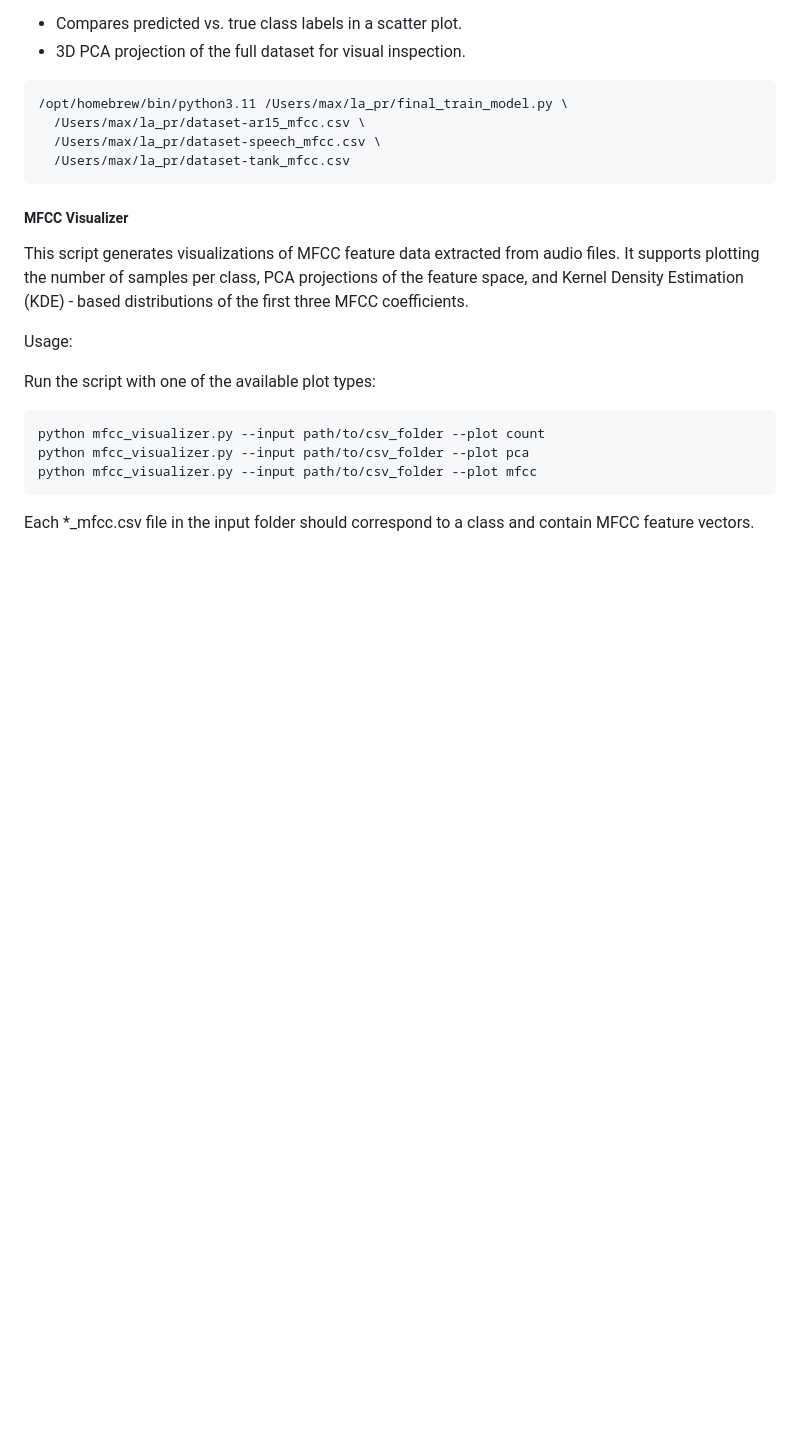
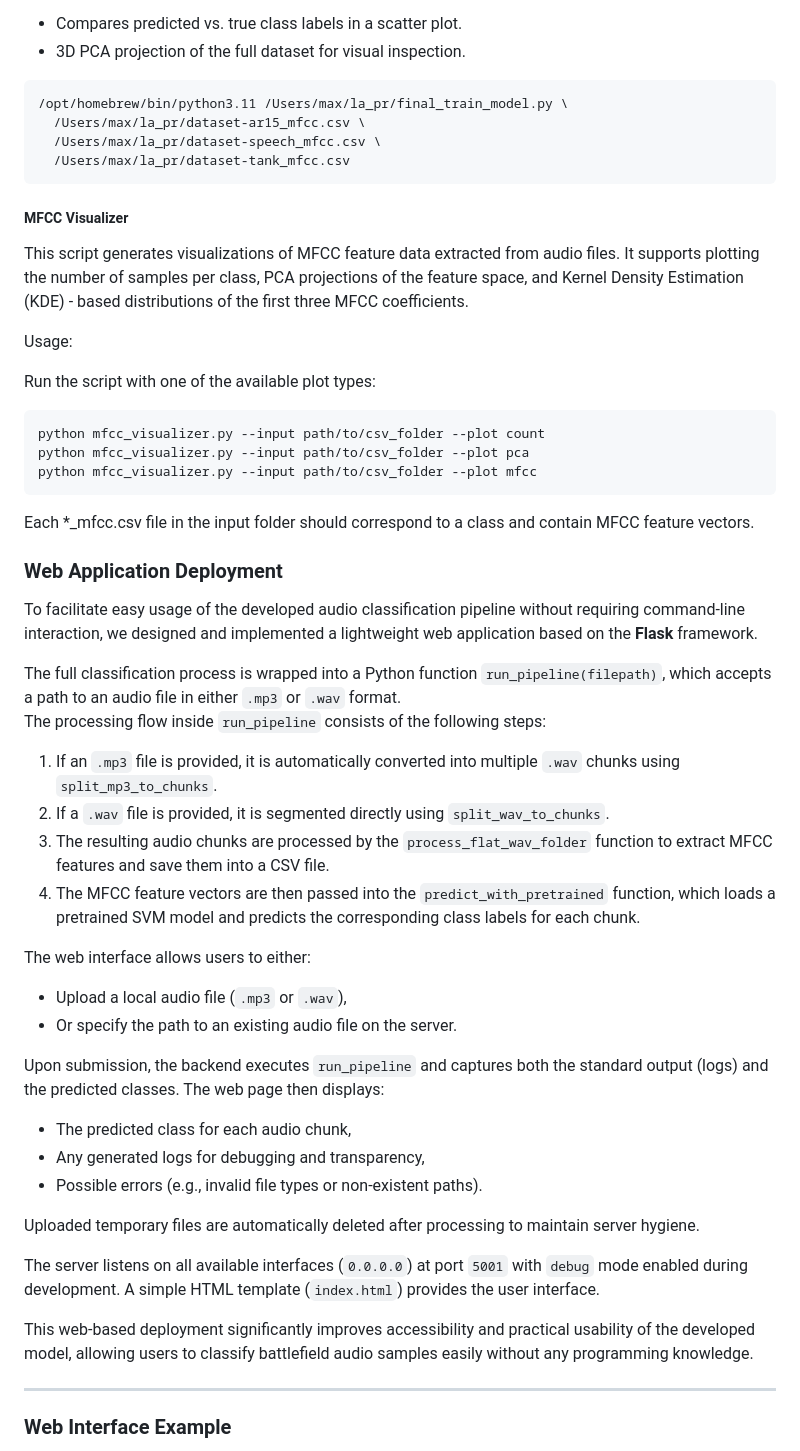
Before and after one commit to MaxDzioban/WarTargetsAudioClassification, a Markdown page: README.md, the part around the change printed below. Rendered like a GitHub page; blank space fills up the shorter version.

````diff
--- a/README.md
+++ b/README.md
@@ -137,3 +137,35 @@ python mfcc_visualizer.py --input path/to/csv_folder --plot mfcc
 ```
 
 Each *_mfcc.csv file in the input folder should correspond to a class and contain MFCC feature vectors.
+
+### Web Application Deployment
+
+To facilitate easy usage of the developed audio classification pipeline without requiring command-line interaction, we designed and implemented a lightweight web application based on the **Flask** framework.
+
+The full classification process is wrapped into a Python function `run_pipeline(filepath)`, which accepts a path to an audio file in either `.mp3` or `.wav` format.
+The processing flow inside `run_pipeline` consists of the following steps:
+
+1. If an `.mp3` file is provided, it is automatically converted into multiple `.wav` chunks using `split_mp3_to_chunks`.
+2. If a `.wav` file is provided, it is segmented directly using `split_wav_to_chunks`.
+3. The resulting audio chunks are processed by the `process_flat_wav_folder` function to extract MFCC features and save them into a CSV file.
+4. The MFCC feature vectors are then passed into the `predict_with_pretrained` function, which loads a pretrained SVM model and predicts the corresponding class labels for each chunk.
+
+The web interface allows users to either:
+- Upload a local audio file (`.mp3` or `.wav`),
+- Or specify the path to an existing audio file on the server.
+
+Upon submission, the backend executes `run_pipeline` and captures both the standard output (logs) and the predicted classes. The web page then displays:
+- The predicted class for each audio chunk,
+- Any generated logs for debugging and transparency,
+- Possible errors (e.g., invalid file types or non-existent paths).
+
+Uploaded temporary files are automatically deleted after processing to maintain server hygiene.
+
+The server listens on all available interfaces (`0.0.0.0`) at port `5001` with `debug` mode enabled during development. A simple HTML template (`index.html`) provides the user interface.
+
+This web-based deployment significantly improves accessibility and practical usability of the developed model, allowing users to classify battlefield audio samples easily without any programming knowledge.
+
+---
+
+### Web Interface Example
+
````
Also changed, not shown: other parts of README.md (+3 -0 lines).
